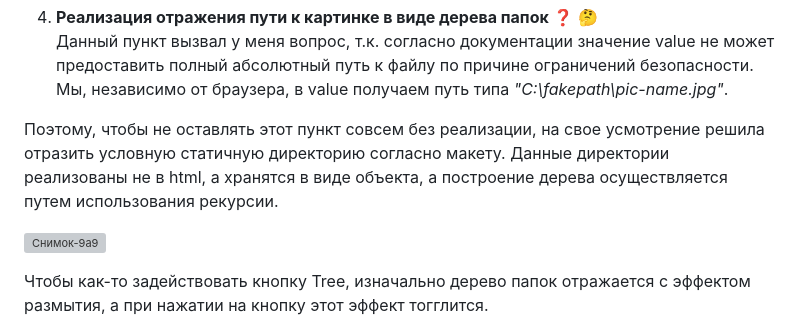
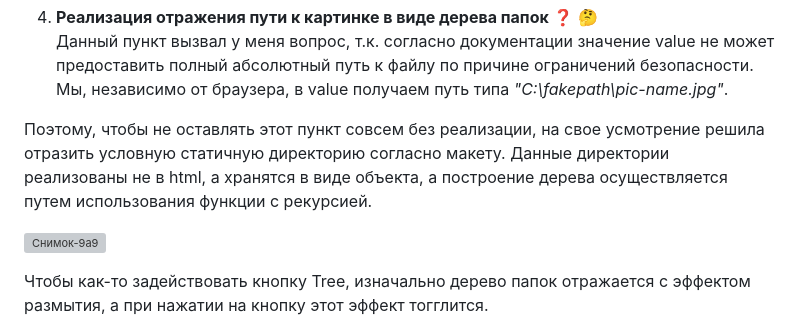
Before and after one commit to PesukarhuTG/test-task-imgloader, a Markdown page: README.md, the part around the change. GitHub-like rendering; grey boxes are pictures that could not be loaded.

Commit message:
refactor: update Readme

```diff
--- a/README.md
+++ b/README.md
@@ -27,7 +27,7 @@
    Данный пункт вызвал у меня вопрос, т.к. согласно документации значение value не может предоставить полный абсолютный путь к файлу по причине ограничений безопасности. Мы, независимо от браузера, в value получаем путь типа _"C:\\fakepath\pic-name.jpg"_.
 
 Поэтому, чтобы не оставлять этот пункт совсем без реализации, на свое усмотрение решила отразить условную статичную директорию согласно макету.
-Данные директории реализованы не в html, а хранятся в виде объекта, а построение дерева осуществляется путем использования рекурсии.<br>
+Данные директории реализованы не в html, а хранятся в виде объекта, а построение дерева осуществляется путем использования функции с рекурсией.<br>
 
 ![Снимок-9а9](https://user-images.githubusercontent.com/39487464/231234755-eec84e4c-2cee-44af-9c37-9630380bd613.JPG)
 
```
